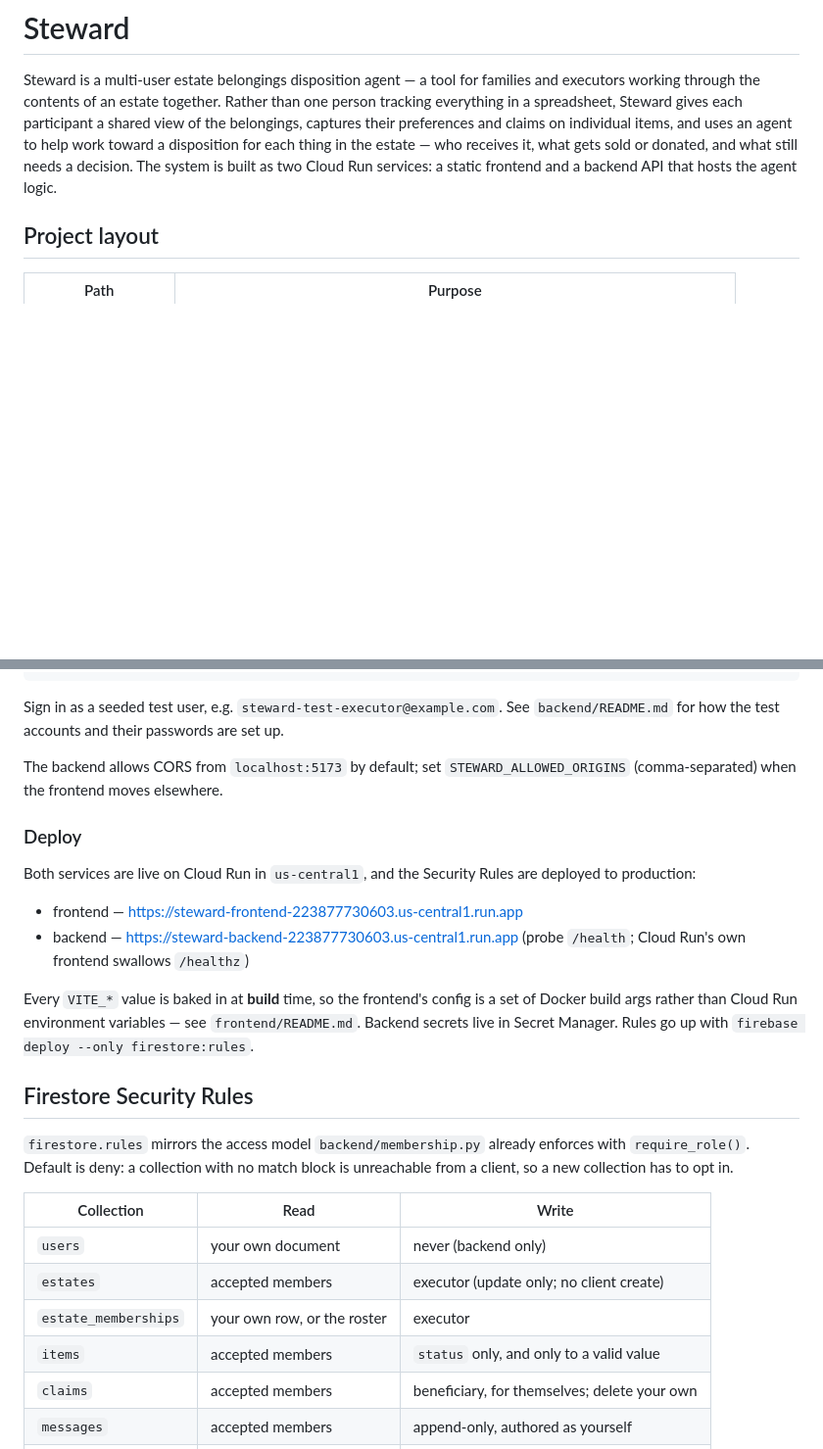
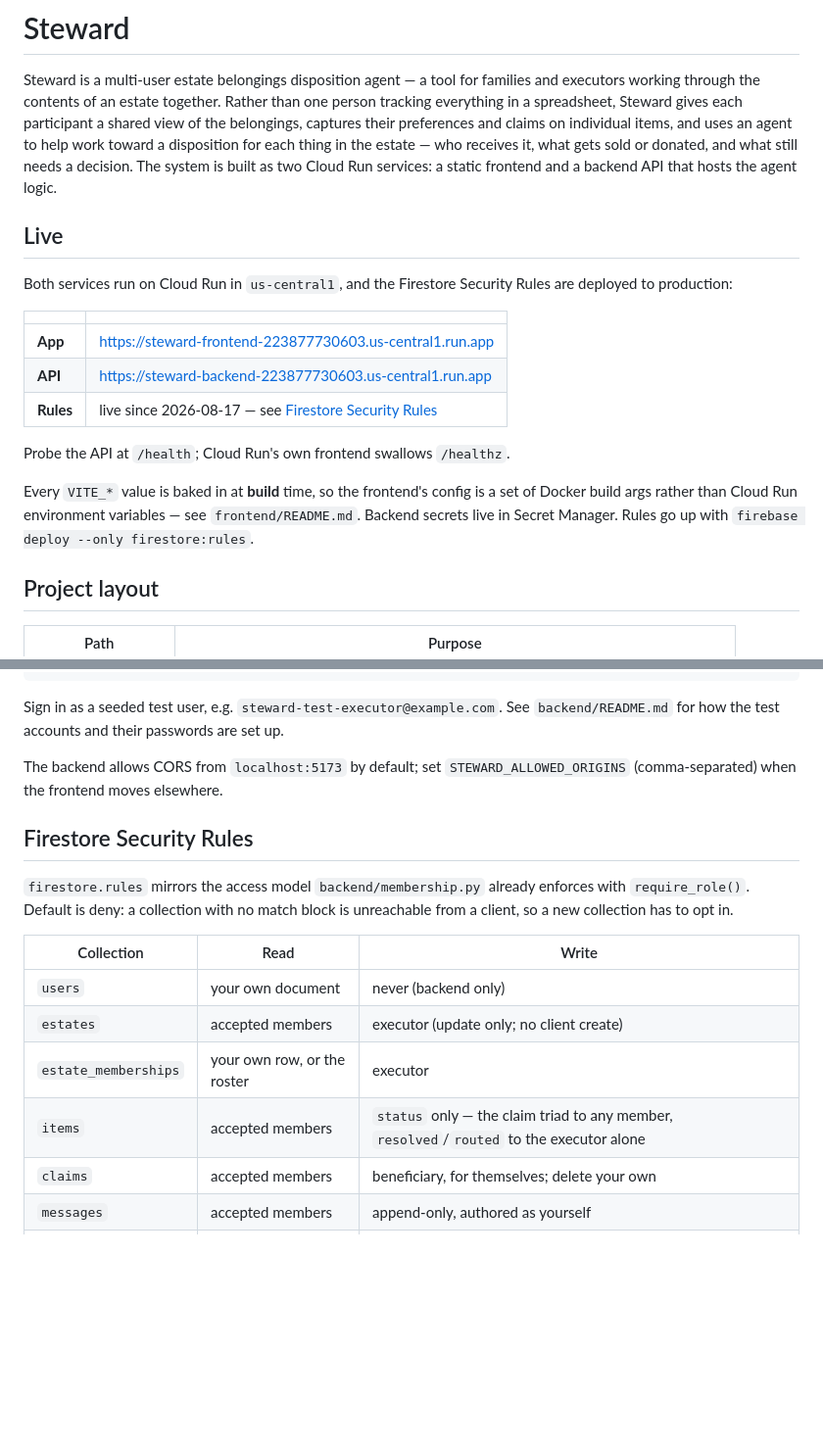
Before and after one commit to eschaq/steward, a Markdown page: README.md, 2 parts joined by grey strips. Shown at 98% size. Rendered like a GitHub page; blank space fills up the shorter version.

```diff
--- a/README.md
+++ b/README.md
@@ -7,6 +7,24 @@ the belongings, captures their preferences and claims on individual items, and u
 agent to help work toward a disposition for each thing in the estate — who receives it,
 what gets sold or donated, and what still needs a decision. The system is built as two
 Cloud Run services: a static frontend and a backend API that hosts the agent logic.
+
+## Live
+
+Both services run on Cloud Run in `us-central1`, and the Firestore Security Rules
+are deployed to production:
+
+| | |
+| --- | --- |
+| **App** | https://steward-frontend-223877730603.us-central1.run.app |
+| **API** | https://steward-backend-223877730603.us-central1.run.app |
+| **Rules** | live since 2026-08-17 — see [Firestore Security Rules](#firestore-security-rules) |
+
+Probe the API at `/health`; Cloud Run's own frontend swallows `/healthz`.
+
+Every `VITE_*` value is baked in at **build** time, so the frontend's config is a
+set of Docker build args rather than Cloud Run environment variables — see
+`frontend/README.md`. Backend secrets live in Secret Manager. Rules go up with
+`firebase deploy --only firestore:rules`.
 
 ## Project layout
 
@@ -59,20 +77,6 @@ Sign in as a seeded test user, e.g. `steward-test-executor@example.com`. See
 The backend allows CORS from `localhost:5173` by default; set
 `STEWARD_ALLOWED_ORIGINS` (comma-separated) when the frontend moves elsewhere.
 
-### Deploy
-
-Both services are live on Cloud Run in `us-central1`, and the Security Rules are
-deployed to production:
-
-- frontend — https://steward-frontend-223877730603.us-central1.run.app
-- backend — https://steward-backend-223877730603.us-central1.run.app (probe
-  `/health`; Cloud Run's own frontend swallows `/healthz`)
-
-Every `VITE_*` value is baked in at **build** time, so the frontend's config is a
-set of Docker build args rather than Cloud Run environment variables — see
-`frontend/README.md`. Backend secrets live in Secret Manager. Rules go up with
-`firebase deploy --only firestore:rules`.
-
 ## Firestore Security Rules
 
 `firestore.rules` mirrors the access model `backend/membership.py` already
@@ -84,7 +88,7 @@ is unreachable from a client, so a new collection has to opt in.
 | `users`              | your own document           | never (backend only)                     |
 | `estates`            | accepted members            | executor (update only; no client create) |
 | `estate_memberships` | your own row, or the roster | executor                                 |
-| `items`              | accepted members            | `status` only, and only to a valid value |
+| `items`              | accepted members            | `status` only — the claim triad to any member, `resolved`/`routed` to the executor alone |
 | `claims`             | accepted members            | beneficiary, for themselves; delete your own |
 | `messages`           | accepted members            | append-only, authored as yourself        |
 | `resolutions`        | accepted members            | executor                                 |
```
Also changed, not shown: other parts of README.md (+66 -15 lines).
